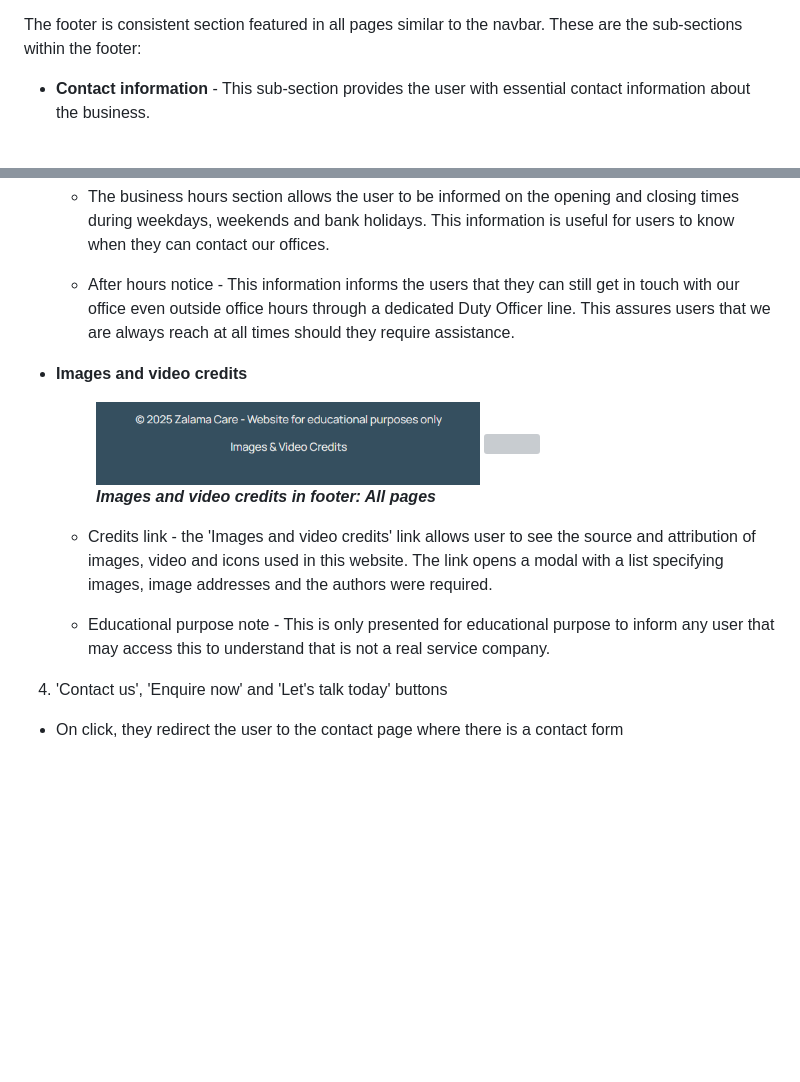
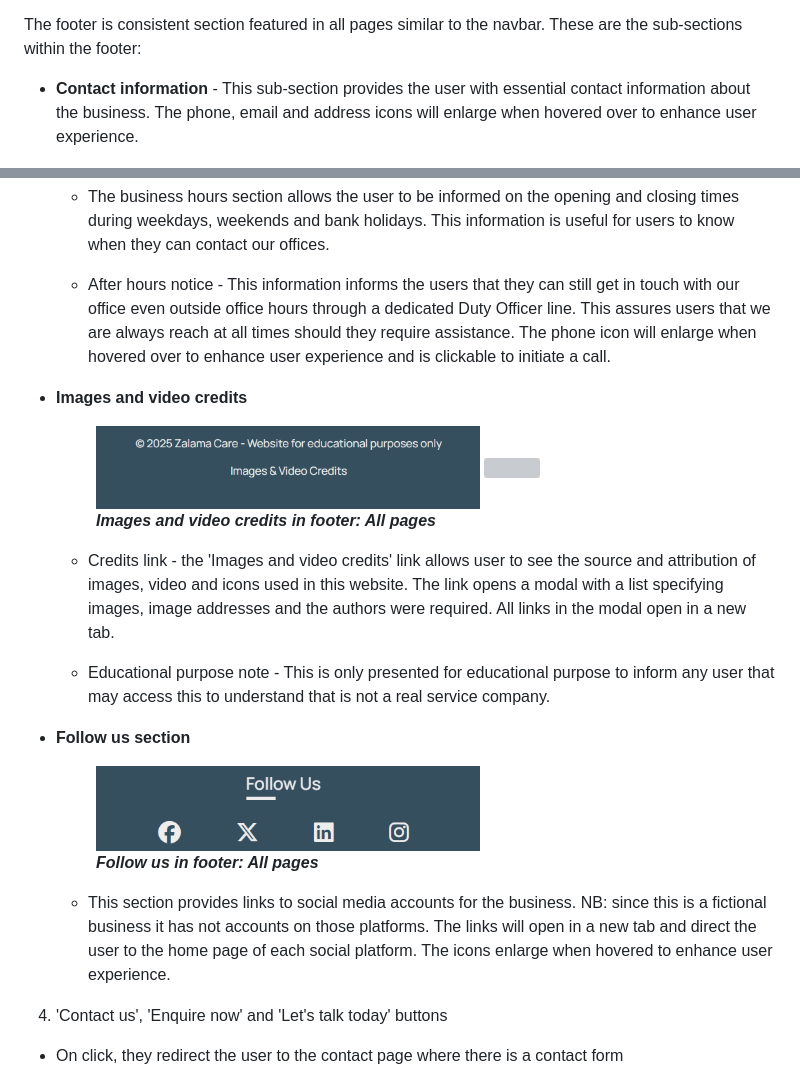
Before and after one commit to tumelo-maja/delicate-care, a Markdown page: README.md, 2 parts joined by grey strips. Rendered like a GitHub page; blank space fills up the shorter version; grey boxes are pictures that could not be loaded.

Commit message:
Add footer: social media links

```diff
--- a/README.md
+++ b/README.md
@@ -83,7 +83,7 @@ The site is helps individuals and families understand available care options for
 
 The footer is consistent section featured in all pages similar to the navbar. These are the sub-sections within the footer:
 
-- **Contact information** - This sub-section provides the user with essential contact information about the business.
+- **Contact information** - This sub-section provides the user with essential contact information about the business. The phone, email and address icons will enlarge when hovered over to enhance user experience.
   <figure>
     <img src="docs/site-screenshots/footer-contact-info-large-screen.png" width="40%" height="40%">
     <figcaption><strong><em>Contact Info in footer: All pages</em></strong></figcaption>
@@ -113,7 +113,7 @@ The footer is consistent section featured in all pages similar to the navbar. Th
 
   - The business hours section allows the user to be informed on the opening and closing times during weekdays, weekends and bank holidays. This information is useful for users to know when they can contact our offices.
 
-  - After hours notice - This information informs the users that they can still get in touch with our office even outside office hours through a dedicated Duty Officer line. This assures users that we are always reach at all times should they require assistance.
+  - After hours notice - This information informs the users that they can still get in touch with our office even outside office hours through a dedicated Duty Officer line. This assures users that we are always reach at all times should they require assistance. The phone icon will enlarge when hovered over to enhance user experience and is clickable to initiate a call.
 
 - **Images and video credits**
   <figure>
@@ -122,9 +122,17 @@ The footer is consistent section featured in all pages similar to the navbar. Th
     <figcaption><strong><em>Images and video credits in footer: All pages</em></strong></figcaption>
   </figure>
 
-  - Credits link - the 'Images and video credits' link allows user to see the source and attribution of images, video and icons used in this website. The link opens a modal with a list specifying images, image addresses and the authors were required.
+  - Credits link - the 'Images and video credits' link allows user to see the source and attribution of images, video and icons used in this website. The link opens a modal with a list specifying images, image addresses and the authors were required. All links in the modal open in a new tab.
 
   - Educational purpose note - This is only presented for educational purpose to inform any user that may access this to understand that is not a real service company.
+
+- **Follow us section**
+  <figure>
+    <img src="docs/site-screenshots/footer-social-media-large-screen.png" width="60%" height="40%">
+    <figcaption><strong><em>Follow us in footer: All pages</em></strong></figcaption>
+  </figure>
+
+  - This section provides links to social media accounts for the business. NB: since this is a fictional business it has not accounts on those platforms. The links will open in a new tab and direct the user to the home page of each social platform. The icons enlarge when hovered to enhance user experience.
 
 4) 'Contact us', 'Enquire now' and 'Let's talk today' buttons
 - On click, they redirect the user to the contact page where there is a contact form
```
